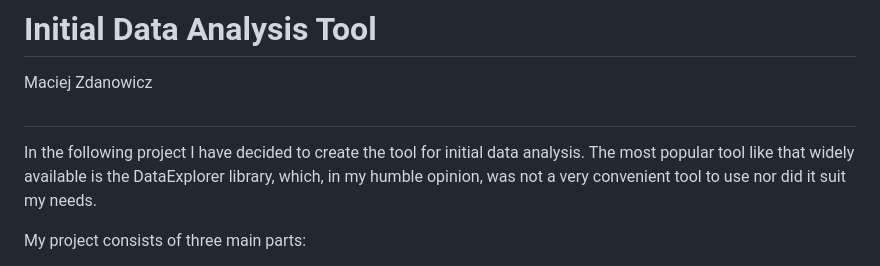
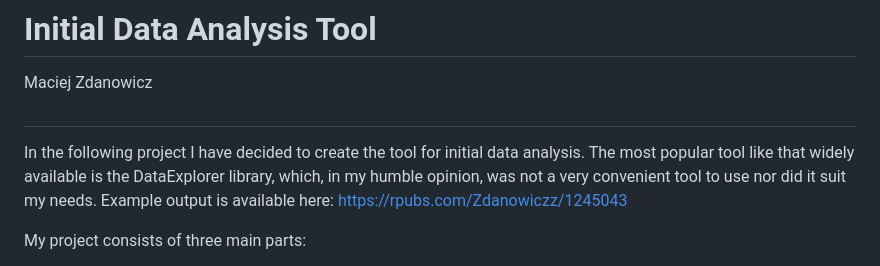
Before and after one commit to Klakii/InitialDataAnalysis, a Markdown page: README.md, the part around the change. Drawn GitHub-style.

```diff
--- a/README.md
+++ b/README.md
@@ -3,7 +3,7 @@ Maciej Zdanowicz
 #
 In the following project I have decided to create the tool for initial data analysis. The most popular
 tool like that widely available is the DataExplorer library, which, in my humble opinion, was
-not a very convenient tool to use nor did it suit my needs.
+not a very convenient tool to use nor did it suit my needs. Example output is available here: https://rpubs.com/Zdanowiczz/1245043
 
 My project consists of three main parts:
 * folder called functions contains 6 functions used in our project; functions used for
```
